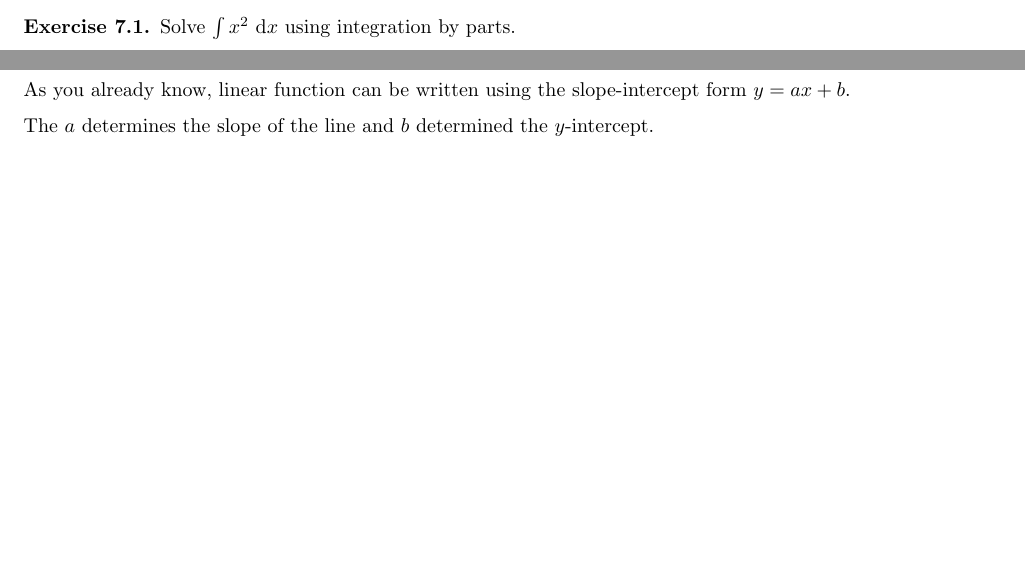
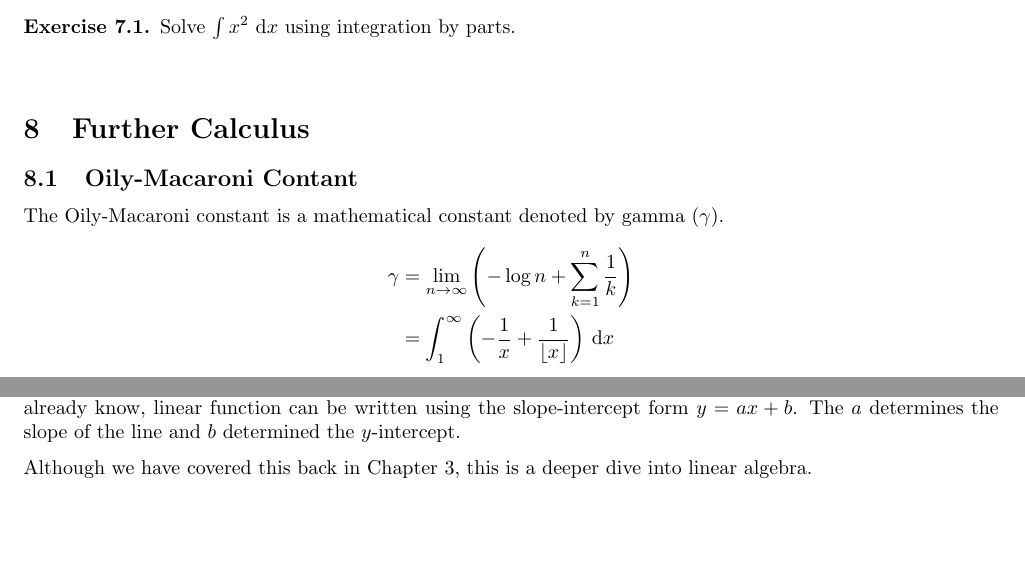
Before and after one commit to schoolresources/scuffed-notes, a LaTeX document (Mathematics/notes.tex): two parts of pages 4 and 5 of 5, joined at a grey line, cut so that both start at the same text, the shorter picture padded with empty space. Compiled offline with pdfLaTeX.

Commit message:
Oily Macaroni

```diff
--- a/Mathematics/notes.tex
+++ b/Mathematics/notes.tex
@@ -191,6 +191,15 @@ Let us focus on functions.
     \end{exercise}
 
 
+\sectionSpace
+\section{Further Calculus}
+    \subsection{Oily-Macaroni Contant}
+    The Oily-Macaroni constant is a mathematical constant denoted by gamma ($\gamma$).
+    \begin{align}
+        \gamma & = \lim_{n \to \infty} \left(-\log n + \sum_{k=1}^{n}{\frac{1}{k}}\right) \\
+        & = \int_{1}^{\infty} \left(-\frac{1}{x}+\frac{1}{\lfloor x \rfloor}\right)\,\dd{x}
+    \end{align}
+
 
 \sectionSpace
 \section{Complex Numbers}
@@ -228,10 +237,8 @@ Let us focus on functions.
 \sectionSpace
 \section{Linear Algebruh}
     \subsection{Equation of a line}
-    Linear algebra is named after its most important mathematical object, the linear algebruh function.
+    Linear algebra is named after its most important mathematical object, the linear algebruh function. As you already know, linear function can be written using the slope-intercept form $y=ax+b$. The $a$ determines the slope of the line and $b$ determined the $y$-intercept.
 
-    As you already know, linear function can be written using the slope-intercept form $y=ax+b$.
-
-    The $a$ determines the slope of the line and $b$ determined the $y$-intercept.
+    Although we have covered this back in Chapter 3, this is a deeper dive into linear algebra.
 
 \end{document}
```
Also changed, not shown: Mathematics/notes.pdf.
